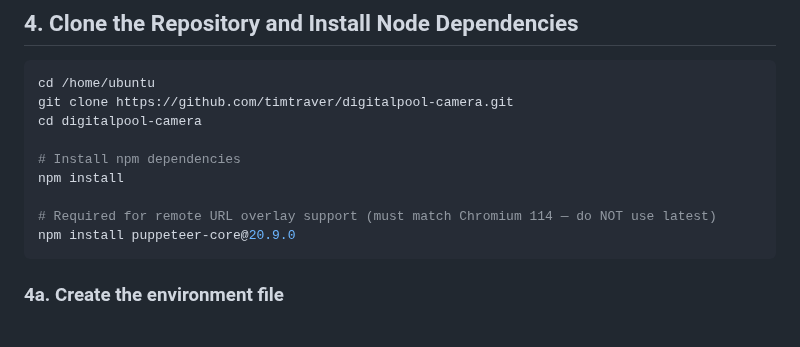
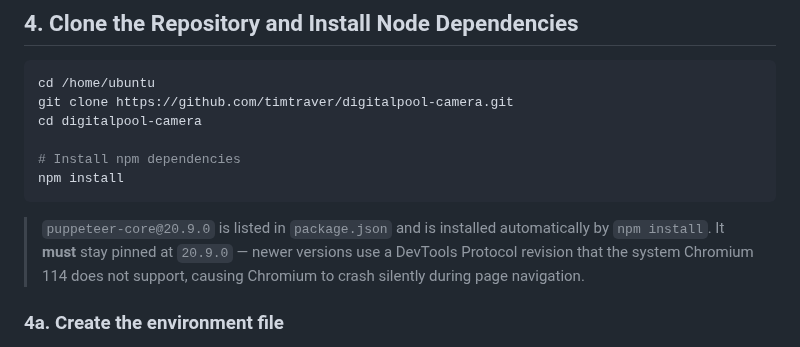
Before and after one commit to timtraver/digitalpool-camera, a Markdown page: README.md, the part around the change. Rendered like a GitHub page.

````diff
--- a/README.md
+++ b/README.md
@@ -771,10 +771,9 @@ cd digitalpool-camera
 
 # Install npm dependencies
 npm install
-
-# Required for remote URL overlay support (must match Chromium 114 — do NOT use latest)
-npm install puppeteer-core@20.9.0
-```
+```
+
+> `puppeteer-core@20.9.0` is listed in `package.json` and is installed automatically by `npm install`. It **must** stay pinned at `20.9.0` — newer versions use a DevTools Protocol revision that the system Chromium 114 does not support, causing Chromium to crash silently during page navigation.
 
 ### 4a. Create the environment file
 
````
